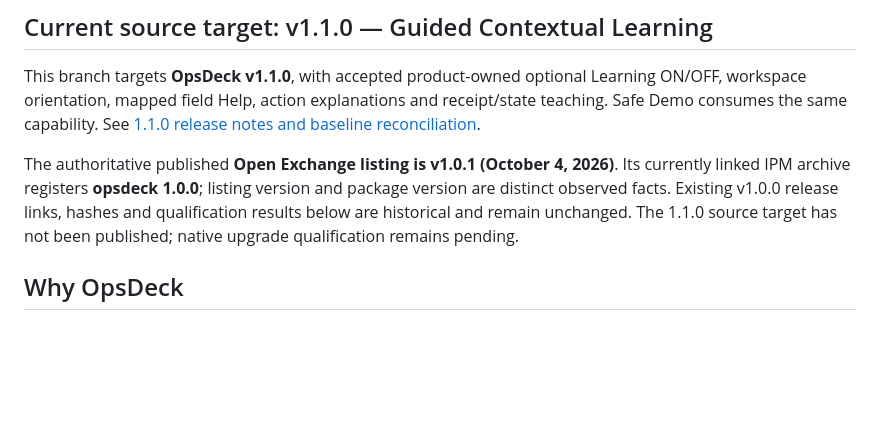
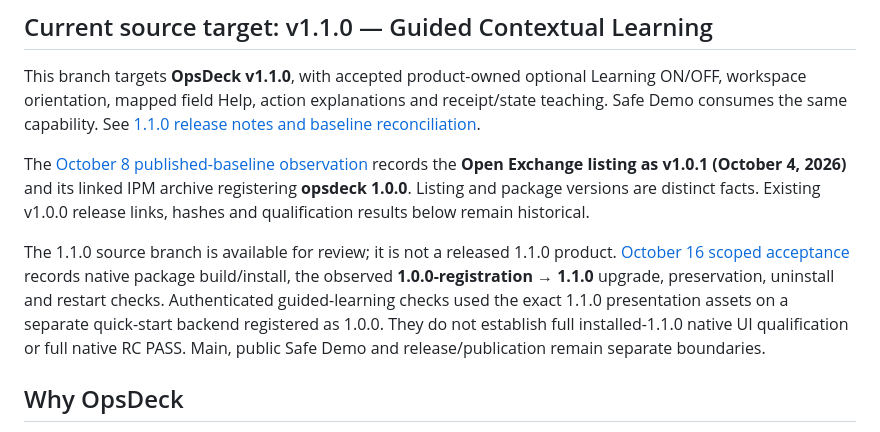
Before and after one commit to KennethJSmithDev/OpsDeck, a Markdown page: README.md, the part around the change. GitHub-like rendering; blank space fills up the shorter version.

Commit message:
docs: reconcile scoped October 16 qualification evidence

```diff
--- a/README.md
+++ b/README.md
@@ -33,7 +33,9 @@ Built for the **InterSystems Programming Contest: Build Your Own Management Port
 
 This branch targets **OpsDeck v1.1.0**, with accepted product-owned optional Learning ON/OFF, workspace orientation, mapped field Help, action explanations and receipt/state teaching. Safe Demo consumes the same capability. See [1.1.0 release notes and baseline reconciliation](docs/RELEASE_NOTES_1_1_0.md).
 
-The authoritative published **Open Exchange listing is v1.0.1 (October 4, 2026)**. Its currently linked IPM archive registers **opsdeck 1.0.0**; listing version and package version are distinct observed facts. Existing v1.0.0 release links, hashes and qualification results below are historical and remain unchanged. The 1.1.0 source target has not been published; native upgrade qualification remains pending.
+The [October 8 published-baseline observation](docs/RELEASE_NOTES_1_1_0.md#published-baseline-reconciliation--2026-10-08) records the **Open Exchange listing as v1.0.1 (October 4, 2026)** and its linked IPM archive registering **opsdeck 1.0.0**. Listing and package versions are distinct facts. Existing v1.0.0 release links, hashes and qualification results below remain historical.
+
+The 1.1.0 source branch is available for review; it is not a released 1.1.0 product. [October 16 scoped acceptance](docs/GUIDED_LEARNING_ACCEPTANCE_20261016.md) records native package build/install, the observed **1.0.0-registration → 1.1.0** upgrade, preservation, uninstall and restart checks. Authenticated guided-learning checks used the exact 1.1.0 presentation assets on a separate quick-start backend registered as 1.0.0. They do not establish full installed-1.1.0 native UI qualification or full native RC PASS. Main, public Safe Demo and release/publication remain separate boundaries.
 
 ## Why OpsDeck
 
```
